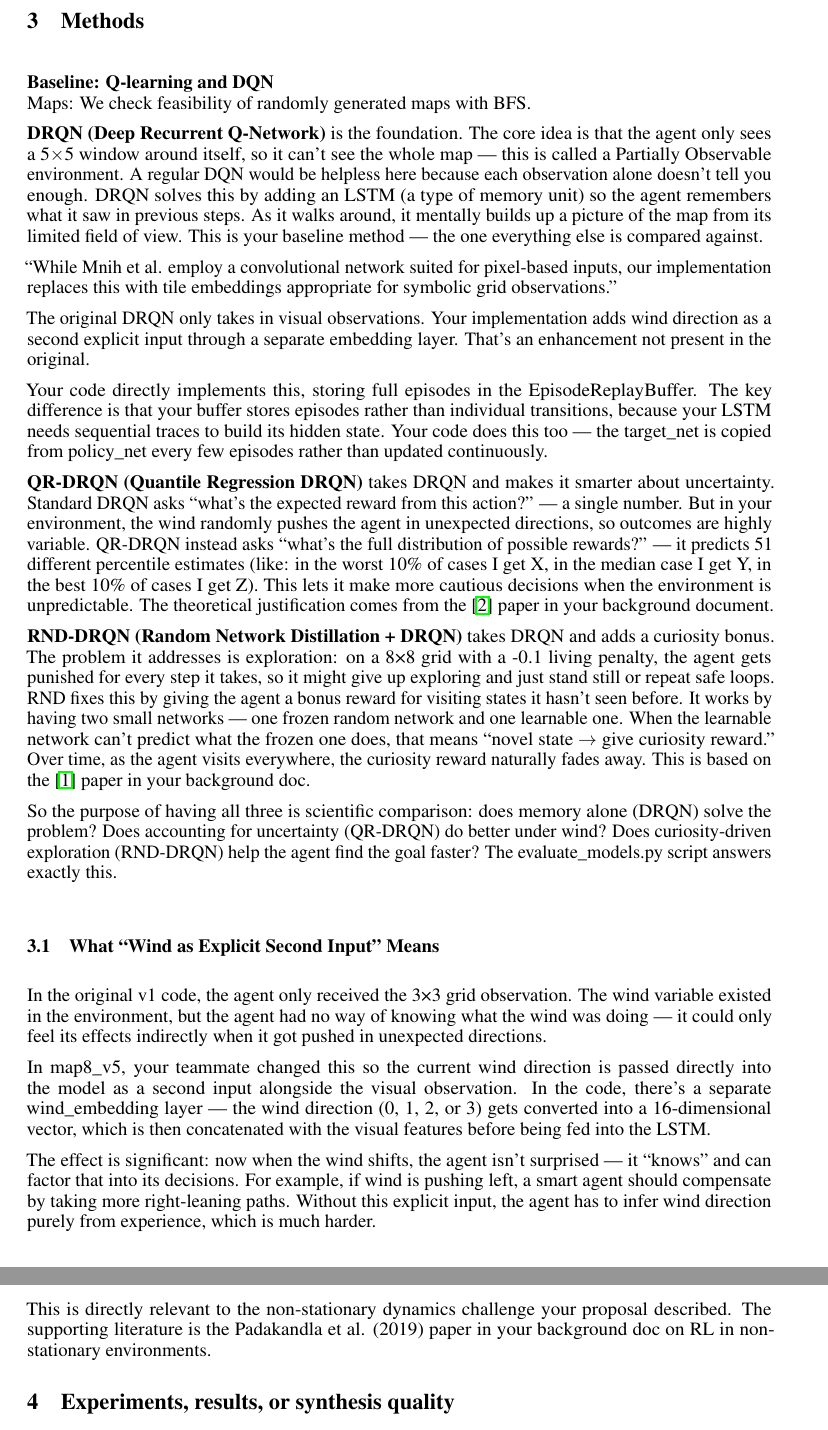
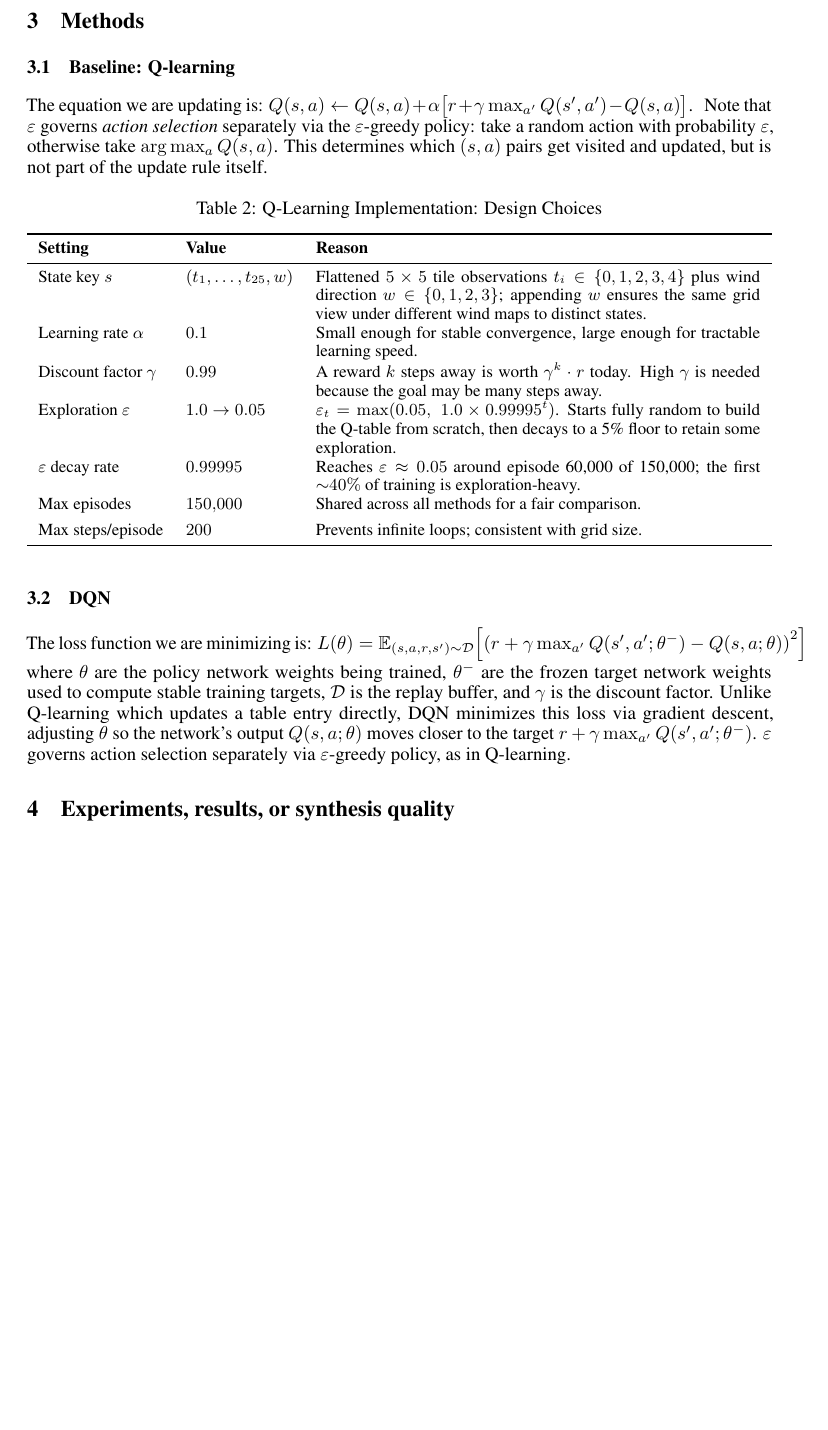
Before and after one commit to soph-shen/FrozenLake-RL, a LaTeX paper (paper/Final-Paper.tex): two parts of pages 3 and 4 of 4 before the commit and part of page 3 of 4 after it, the two joined at a grey line, cut so that both start at the same text, the shorter picture padded with empty space. Compiled offline with pdfLaTeX.

```diff
--- a/paper/Final-Paper.tex
+++ b/paper/Final-Paper.tex
@@ -89,25 +90,68 @@
 ``Exploration by Random Network Distillation'' \cite{burda2018}
 
 \section{Methods}
+\subsection{Baseline: Q-learning}
+The equation we are updating is:
+{%
+  $Q(s,a) \leftarrow Q(s,a) + \alpha\bigl[r + \gamma\max_{a'}Q(s',a') - Q(s,a)\bigr]$.
+}
+{%
+  Note that $\varepsilon$ governs \textit{action selection} separately
+  via the $\varepsilon$-greedy policy: take a random action with probability $\varepsilon$,
+  otherwise take $\arg\max_a Q(s,a)$. This determines which $(s,a)$ pairs get visited
+  and updated, but is not part of the update rule itself.
+}
 
-\textbf{Baseline: Q-learning and DQN} \\
-Maps: We check feasibility of randomly generated maps with BFS.
+\begin{table}[h]
+\centering
+\small
+\caption{Q-Learning Implementation: Design Choices}
+\begin{tabularx}{\textwidth}{l l X}
+\toprule
+\textbf{Setting} & \textbf{Value} & \textbf{Reason} \\
+\midrule
 
-\textbf{DRQN (Deep Recurrent Q-Network)} is the foundation. The core idea is that the agent only sees a 5$\times$5 window around itself, so it can't see the whole map --- this is called a Partially Observable environment. A regular DQN would be helpless here because each observation alone doesn't tell you enough. DRQN solves this by adding an LSTM (a type of memory unit) so the agent remembers what it saw in previous steps. As it walks around, it mentally builds up a picture of the map from its limited field of view. This is your baseline method --- the one everything else is compared against.
+State key $s$ & $(t_1, \ldots, t_{25}, w)$
+    & Flattened $5 \times 5$ tile observations $t_i \in \{0,1,2,3,4\}$ plus wind direction $w \in \{0,1,2,3\}$;
+      appending $w$ ensures the same grid view under different wind maps to distinct states. \\[4pt]
 
-``While Mnih et al. employ a convolutional network suited for pixel-based inputs, our implementation replaces this with tile embeddings appropriate for symbolic grid observations.''
+Learning rate $\alpha$ & $0.1$
+    & Small enough for stable convergence, large enough for tractable learning speed. \\[4pt]
 
-The original DRQN only takes in visual observations. Your implementation adds wind direction as a second explicit input through a separate embedding layer. That's an enhancement not present in the original.
+Discount factor $\gamma$ & $0.99$
+    & A reward $k$ steps away is worth $\gamma^k \cdot r$ today. High $\gamma$ is needed
+      because the goal may be many steps away. \\[4pt]
 
-Your code directly implements this, storing full episodes in the EpisodeReplayBuffer. The key difference is that your buffer stores episodes rather than individual transitions, because your LSTM needs sequential traces to build its hidden state. Your code does this too --- the target\_net is copied from policy\_net every few episodes rather than updated continuously.
+Exploration $\varepsilon$ & $1.0 \to 0.05$
+    & $\varepsilon_t = \max(0.05,\; 1.0 \times 0.99995^{t})$.
+      Starts fully random to build the Q-table from scratch,
+      then decays to a 5\% floor to retain some exploration. \\[4pt]
 
-\textbf{QR-DRQN (Quantile Regression DRQN)} takes DRQN and makes it smarter about uncertainty. Standard DRQN asks ``what's the expected reward from this action?'' --- a single number. But in your environment, the wind randomly pushes the agent in unexpected directions, so outcomes are highly variable. QR-DRQN instead asks ``what's the full distribution of possible rewards?'' --- it predicts 51 different percentile estimates (like: in the worst 10\% of cases I get X, in the median case I get Y, in the best 10\% of cases I get Z). This lets it make more cautious decisions when the environment is unpredictable. The theoretical justification comes from the \cite{dabney2018} paper in your background document.
+$\varepsilon$ decay rate & $0.99995$
+    & Reaches $\varepsilon \approx 0.05$ around episode 60{,}000 of 150{,}000;
+      the first ${\sim}40\%$ of training is exploration-heavy. \\[4pt]
 
-\textbf{RND-DRQN (Random Network Distillation + DRQN)} takes DRQN and adds a curiosity bonus. The problem it addresses is exploration: on a 8×8 grid with a -0.1 living penalty, the agent gets punished for every step it takes, so it might give up exploring and just stand still or repeat safe loops. RND fixes this by giving the agent a bonus reward for visiting states it hasn't seen before. It works by having two small networks --- one frozen random network and one learnable one. When the learnable network can't predict what the frozen one does, that means ``novel state $\rightarrow$ give curiosity reward.'' Over time, as the agent visits everywhere, the curiosity reward naturally fades away. This is based on the \cite{burda2018} paper in your background doc.
+Max episodes & $150{,}000$
+    & Shared across all methods for a fair comparison. \\[4pt]
 
-So the purpose of having all three is scientific comparison: does memory alone (DRQN) solve the problem? Does accounting for uncertainty (QR-DRQN) do better under wind? Does curiosity-driven exploration (RND-DRQN) help the agent find the goal faster? The evaluate\_models.py script answers exactly this.
+Max steps/episode & $200$
+    & Prevents infinite loops; consistent with grid size. \\
 
-\subsection{What ``Wind as Explicit Second Input'' Means}
-In the original v1 code, the agent only received the 3×3 grid observation. The wind variable existed in the environment, but the agent had no way of knowing what the wind was doing --- it could only feel its effects indirectly when it got pushed in unexpected directions.
+\bottomrule
+\end{tabularx}
+\end{table}
 
-In map8\_v5, your teammate changed this so the current wind direction is passed directly into the model as a second input alongside the visual observation. In the code, there's a separate wind\_embedding layer --- the wind direction (0, 1, 2, or 3) gets converted into a 16-dimensional vector, which is then concatenated with the visual features before being fed into the LSTM.
+\subsection{DQN}
+The loss function we are minimizing is:
+{%
+  $L(\theta) = \mathbb{E}_{(s,a,r,s') \sim \mathcal{D}}\!\left[\left(r + \gamma \max_{a'} Q(s',a';\theta^{-}) - Q(s,a;\theta)\right)^{2}\right]$
+}
+{%
+  where $\theta$ are the policy network weights being trained, $\theta^{-}$ are the
+  frozen target network weights used to compute stable training targets,
+  $\mathcal{D}$ is the replay buffer, and $\gamma$ is the discount factor.
+  Unlike Q-learning which updates a table entry directly, DQN minimizes this loss
+  via gradient descent, adjusting $\theta$ so the network's output $Q(s,a;\theta)$
+  moves closer to the target $r + \gamma \max_{a'} Q(s',a';\theta^{-})$.
+  $\varepsilon$ governs action selection separately via $\varepsilon$-greedy policy,
+  as in Q-learning.
@@ -114,4 +165,4 @@
 
-The effect is significant: now when the wind shifts, the agent isn't surprised --- it ``knows'' and can factor that into its decisions. For example, if wind is pushing left, a smart agent should compensate by taking more right-leaning paths. Without this explicit input, the agent has to infer wind direction purely from experience, which is much harder.
+\textbf{Setting} & \textbf{Value} & \textbf{Reason} \\
+\midrule
 
-This is directly relevant to the non-stationary dynamics challenge your proposal described. The supporting literature is the Padakandla et al. (2019) paper in your background doc on RL in non-stationary environments.
```
Also changed, not shown: paper/Final-Paper.tex (45 more changed lines).
